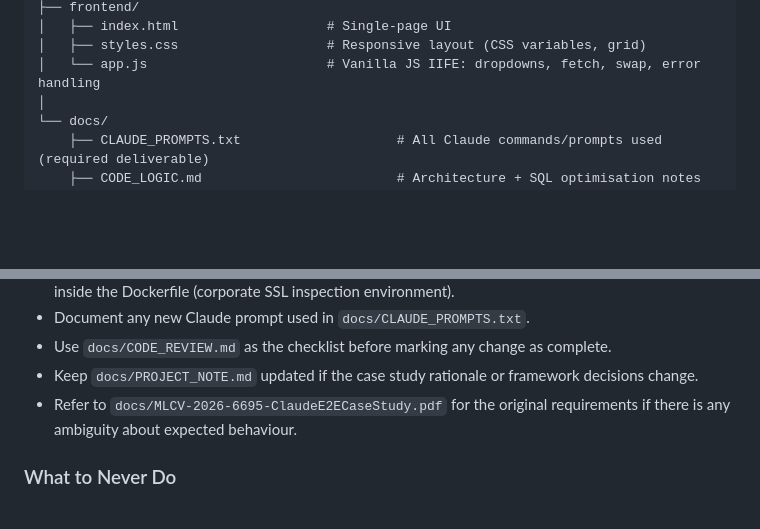
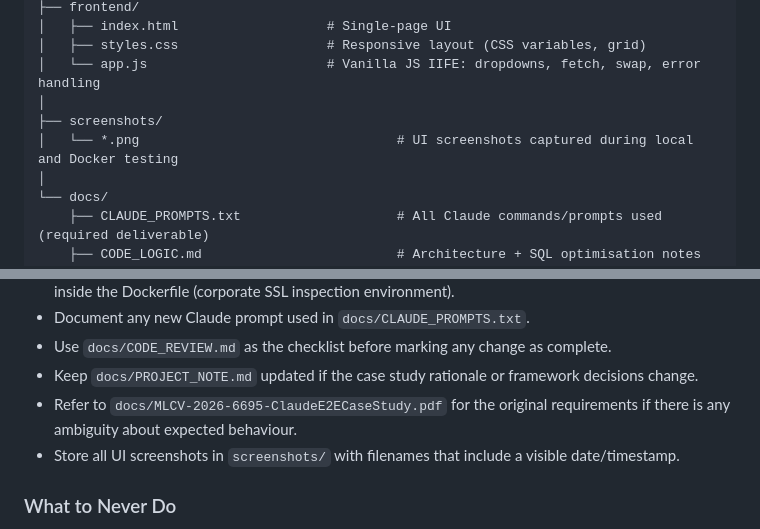
Before and after one commit to VENKAT-AVVARI-190825/boss-fight, a Markdown page: CLAUDE.md, 2 parts joined by grey strips. Rendered like a GitHub page; blank space fills up the shorter version.

Commit message:
docs: update CLAUDE.md with screenshots folder and storage rule
Co-Authored-By: Claude Sonnet 4.6 <noreply@anthropic.com>

```diff
--- a/CLAUDE.md
+++ b/CLAUDE.md
@@ -45,6 +45,9 @@ boss-fight/
 │   ├── index.html                   # Single-page UI
 │   ├── styles.css                   # Responsive layout (CSS variables, grid)
 │   └── app.js                       # Vanilla JS IIFE: dropdowns, fetch, swap, error handling
+│
+├── screenshots/
+│   └── *.png                                 # UI screenshots captured during local and Docker testing
 │
 └── docs/
     ├── CLAUDE_PROMPTS.txt                    # All Claude commands/prompts used (required deliverable)
@@ -159,6 +162,7 @@ No separate web server is needed in development or Docker.
 - Keep `docs/PROJECT_NOTE.md` updated if the case study rationale or framework decisions change.
 - Refer to `docs/MLCV-2026-6695-ClaudeE2ECaseStudy.pdf` for the original requirements
   if there is any ambiguity about expected behaviour.
+- Store all UI screenshots in `screenshots/` with filenames that include a visible date/timestamp.
 
 ### What to Never Do
 - Do not write raw SQL strings inside route handlers or models.
```
